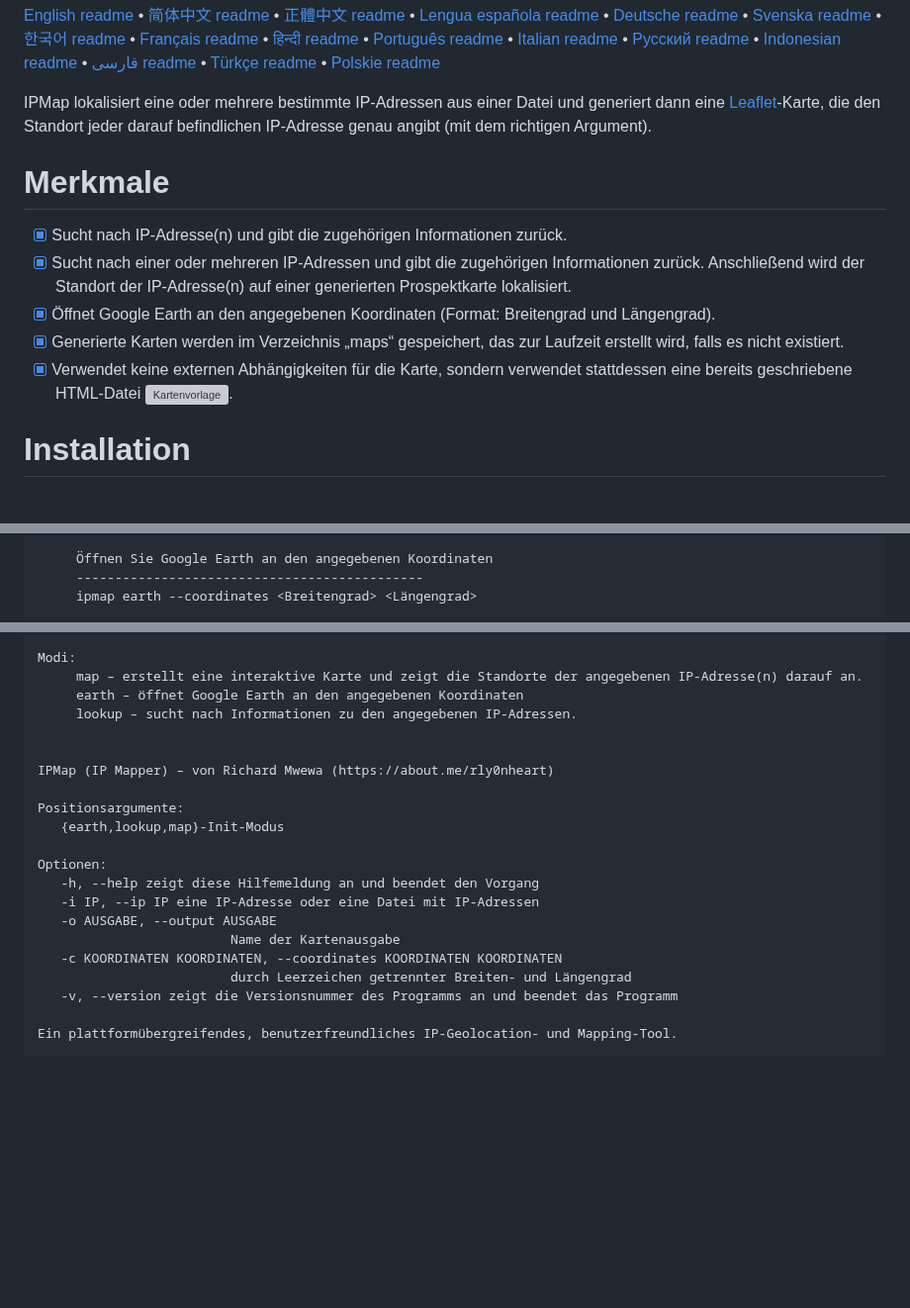
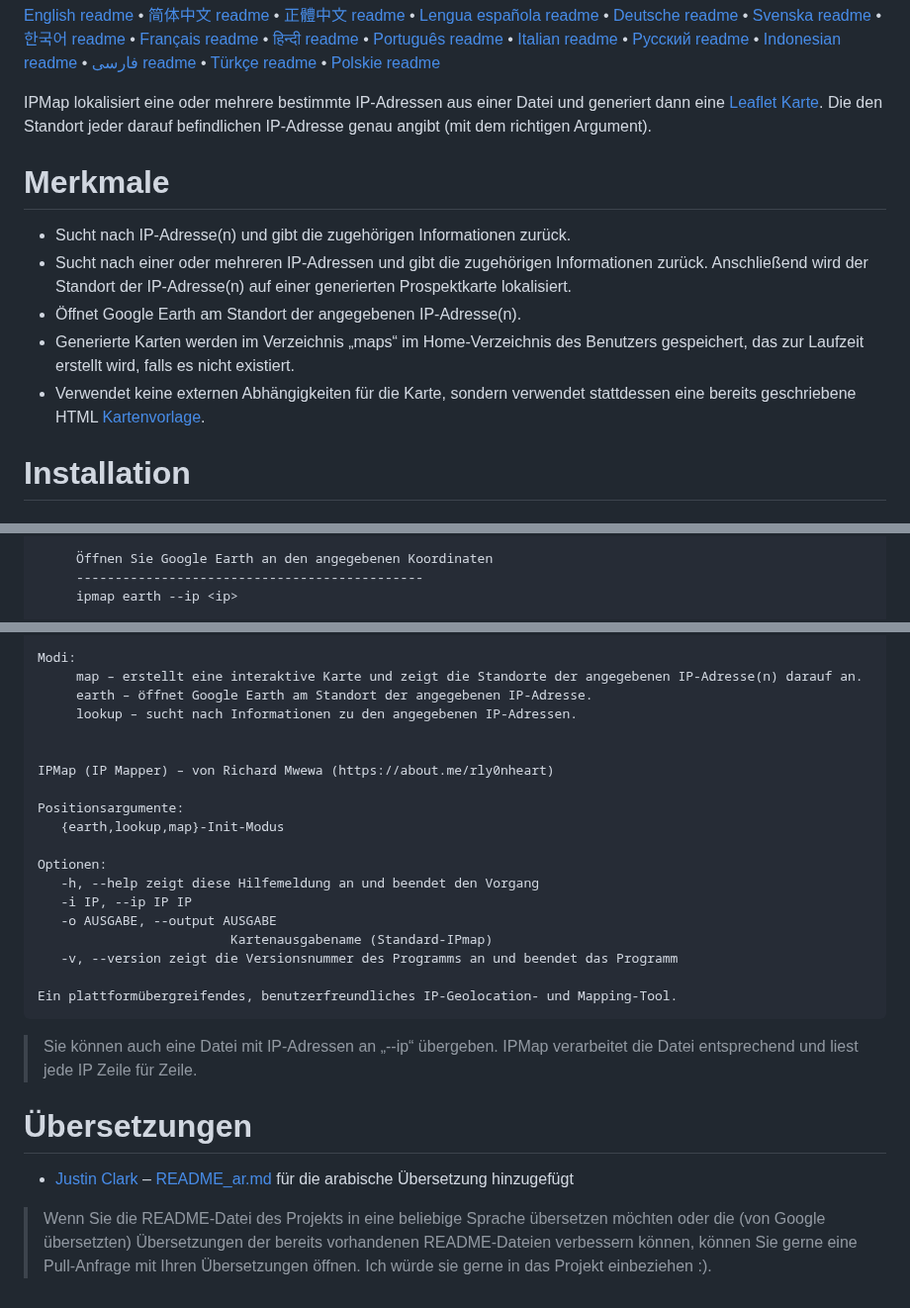
Before and after one commit to rly0nheart/ipmap, a Markdown page: README_de.md, 3 parts joined by grey strips. Shown at 99% size. Drawn GitHub-style; blank space fills up the shorter version; grey boxes are pictures that could not be loaded.

````diff
--- a/README_de.md
+++ b/README_de.md
@@ -21,14 +21,14 @@
 [Türkçe readme](https://github.com/rly0nheart/ipmap/blob/master/README_tr.md) •
 [Polskie readme](https://github.com/rly0nheart/ipmap/blob/master/README_pl.md)
 
-IPMap lokalisiert eine oder mehrere bestimmte IP-Adressen aus einer Datei und generiert dann eine [Leaflet](https://github.com/leaflet/leaflet)-Karte, die den Standort jeder darauf befindlichen IP-Adresse genau angibt (mit dem richtigen Argument).
+IPMap lokalisiert eine oder mehrere bestimmte IP-Adressen aus einer Datei und generiert dann eine [Leaflet Karte](https://github.com/leaflet/leaflet). Die den Standort jeder darauf befindlichen IP-Adresse genau angibt (mit dem richtigen Argument).
 
 # Merkmale
-- [x] Sucht nach IP-Adresse(n) und gibt die zugehörigen Informationen zurück.
-- [x] Sucht nach einer oder mehreren IP-Adressen und gibt die zugehörigen Informationen zurück. Anschließend wird der Standort der IP-Adresse(n) auf einer generierten Prospektkarte lokalisiert.
-- [x] Öffnet Google Earth an den angegebenen Koordinaten (Format: Breitengrad und Längengrad).
-- [x] Generierte Karten werden im Verzeichnis „maps“ gespeichert, das zur Laufzeit erstellt wird, falls es nicht existiert.
-- [x] Verwendet keine externen Abhängigkeiten für die Karte, sondern verwendet stattdessen eine bereits geschriebene HTML-Datei ![Kartenvorlage](ipmap/data/templates/map.html).
+* Sucht nach IP-Adresse(n) und gibt die zugehörigen Informationen zurück.
+* Sucht nach einer oder mehreren IP-Adressen und gibt die zugehörigen Informationen zurück. Anschließend wird der Standort der IP-Adresse(n) auf einer generierten Prospektkarte lokalisiert.
+* Öffnet Google Earth am Standort der angegebenen IP-Adresse(n).
+* Generierte Karten werden im Verzeichnis „maps“ im Home-Verzeichnis des Benutzers gespeichert, das zur Laufzeit erstellt wird, falls es nicht existiert.
+* Verwendet keine externen Abhängigkeiten für die Karte, sondern verwendet stattdessen eine bereits geschriebene HTML [Kartenvorlage](ipmap/data/templates/map.html).
 
 # Installation
 ## PyPI
@@ -76,7 +76,7 @@ Verwendung:
 
      Öffnen Sie Google Earth an den angegebenen Koordinaten
      ---------------------------------------------
-     ipmap earth --coordinates <Breitengrad> <Längengrad>
+     ipmap earth --ip <ip>
 
      IP-Adresse(n) suchen (wie Karte, aber ohne interaktive Karte)
      -------------------------------------------------- ----------------
@@ -84,7 +84,7 @@ Verwendung:
 
 Modi:
      map – erstellt eine interaktive Karte und zeigt die Standorte der angegebenen IP-Adresse(n) darauf an.
-     earth – öffnet Google Earth an den angegebenen Koordinaten
+     earth – öffnet Google Earth am Standort der angegebenen IP-Adresse.
      lookup – sucht nach Informationen zu den angegebenen IP-Adressen.
 
 
@@ -95,12 +95,14 @@ Positionsargumente:
 
 Optionen:
    -h, --help zeigt diese Hilfemeldung an und beendet den Vorgang
-   -i IP, --ip IP eine IP-Adresse oder eine Datei mit IP-Adressen
+   -i IP, --ip IP IP
    -o AUSGABE, --output AUSGABE
-                         Name der Kartenausgabe
-   -c KOORDINATEN KOORDINATEN, --coordinates KOORDINATEN KOORDINATEN
-                         durch Leerzeichen getrennter Breiten- und Längengrad
+                         Kartenausgabename (Standard-IPmap)
    -v, --version zeigt die Versionsnummer des Programms an und beendet das Programm
 
 Ein plattformübergreifendes, benutzerfreundliches IP-Geolocation- und Mapping-Tool.
 ```
+> Sie können auch eine Datei mit IP-Adressen an „--ip“ übergeben. IPMap verarbeitet die Datei entsprechend und liest jede IP Zeile für Zeile.
+# Übersetzungen
+* [Justin Clark](https://github.com/jclark1913) – [README_ar.md](https://github.com/rly0nheart/ipmap/blob/master/README_ar.md) für die arabische Übersetzung hinzugefügt
+> Wenn Sie die README-Datei des Projekts in eine beliebige Sprache übersetzen möchten oder die (von Google übersetzten) Übersetzungen der bereits vorhandenen README-Dateien verbessern können, können Sie gerne eine Pull-Anfrage mit Ihren Übersetzungen öffnen. Ich würde sie gerne in das Projekt einbeziehen :).
````
Also changed, not shown: other parts of README_de.md (+2 -2 lines).
